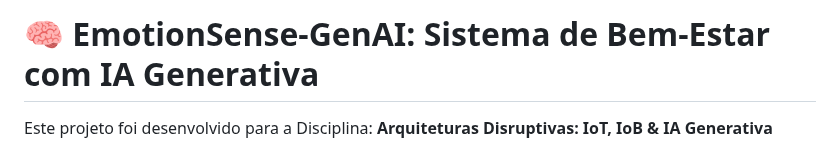
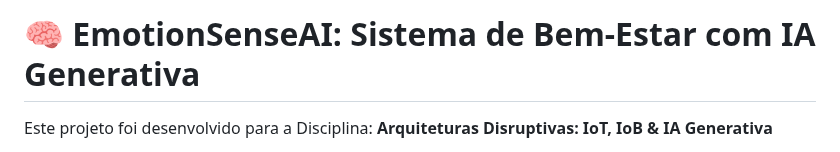
Before and after one commit to lavithiluan/EmotionSenseIA, a Markdown page: README.md, the part around the change. GitHub-like rendering.

```diff
--- a/README.md
+++ b/README.md
@@ -1,4 +1,4 @@
-# 🧠 EmotionSense-GenAI: Sistema de Bem-Estar com IA Generativa
+# 🧠 EmotionSenseAI: Sistema de Bem-Estar com IA Generativa
 
 Este projeto foi desenvolvido para a Disciplina: **Arquiteturas Disruptivas: IoT, IoB & IA Generativa**
 
```
